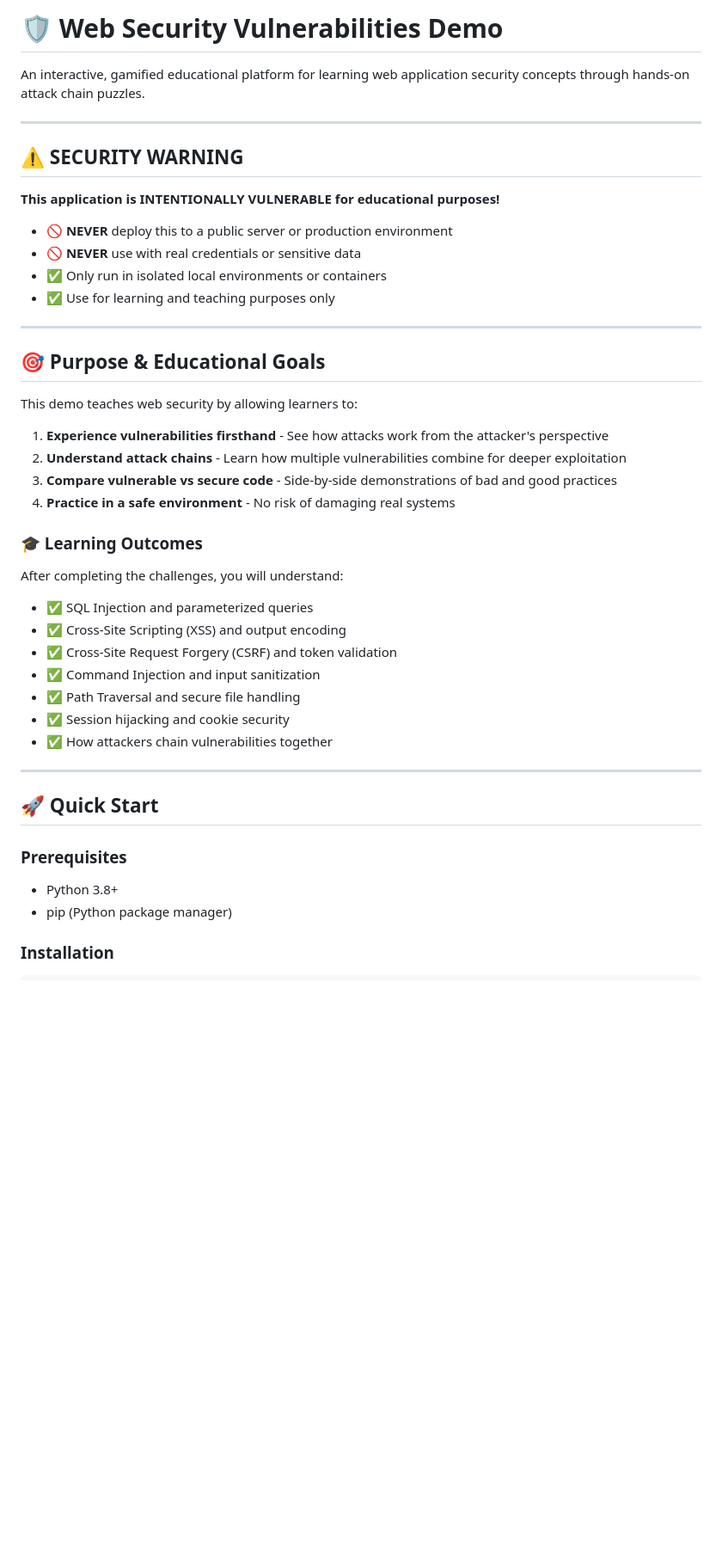
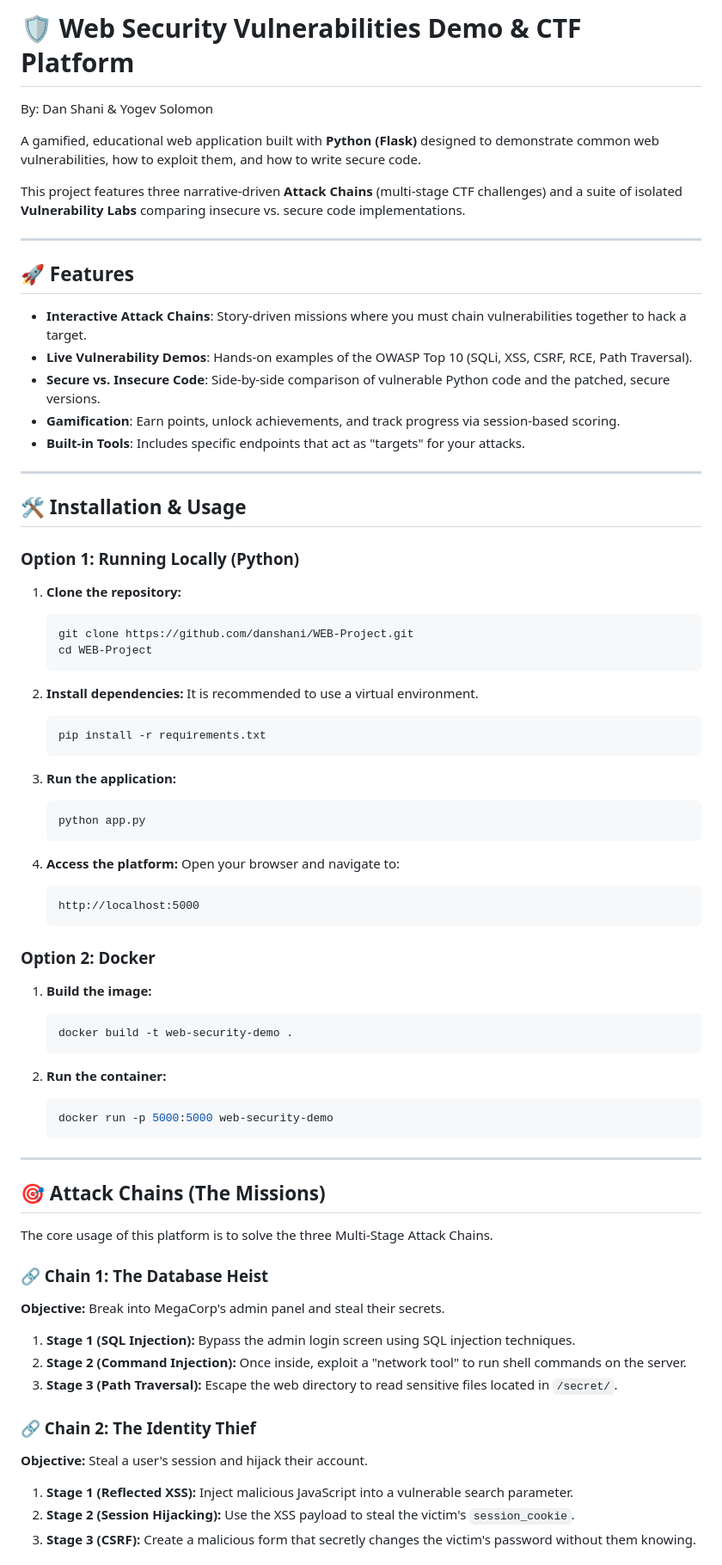
Before and after one commit to Azrieli-College-of-Engineering/final-project-yogev-dan, a Markdown page: README.md, the part around one of its changes. Shown at 86% size. Rendered like a GitHub page; blank space fills up the shorter version.

````diff
--- a/README.md
+++ b/README.md
@@ -1,49 +1,76 @@
-# 🛡️ Web Security Vulnerabilities Demo
+# 🛡️ Web Security Vulnerabilities Demo & CTF Platform
+By: Dan Shani & Yogev Solomon
 
-An interactive, gamified educational platform for learning web application security concepts through hands-on attack chain puzzles.
+A gamified, educational web application built with **Python (Flask)** designed to demonstrate common web vulnerabilities, how to exploit them, and how to write secure code.
+
+This project features three narrative-driven **Attack Chains** (multi-stage CTF challenges) and a suite of isolated **Vulnerability Labs** comparing insecure vs. secure code implementations.
 
 ---
 
-## ⚠️ SECURITY WARNING
+## 🚀 Features
 
-**This application is INTENTIONALLY VULNERABLE for educational purposes!**
-
-- 🚫 **NEVER** deploy this to a public server or production environment
-- 🚫 **NEVER** use with real credentials or sensitive data
-- ✅ Only run in isolated local environments or containers
-- ✅ Use for learning and teaching purposes only
+*   **Interactive Attack Chains**: Story-driven missions where you must chain vulnerabilities together to hack a target.
+*   **Live Vulnerability Demos**: Hands-on examples of the OWASP Top 10 (SQLi, XSS, CSRF, RCE, Path Traversal).
+*   **Secure vs. Insecure Code**: Side-by-side comparison of vulnerable Python code and the patched, secure versions.
+*   **Gamification**: Earn points, unlock achievements, and track progress via session-based scoring.
+*   **Built-in Tools**: Includes specific endpoints that act as "targets" for your attacks.
 
 ---
 
-## 🎯 Purpose & Educational Goals
+## 🛠️ Installation & Usage
 
-This demo teaches web security by allowing learners to:
+### Option 1: Running Locally (Python)
 
-1. **Experience vulnerabilities firsthand** - See how attacks work from the attacker's perspective
-2. **Understand attack chains** - Learn how multiple vulnerabilities combine for deeper exploitation
-3. **Compare vulnerable vs secure code** - Side-by-side demonstrations of bad and good practices
-4. **Practice in a safe environment** - No risk of damaging real systems
+1.  **Clone the repository:**
+    ```bash
+    git clone https://github.com/danshani/WEB-Project.git
+    cd WEB-Project
+    ```
 
-### 🎓 Learning Outcomes
+2.  **Install dependencies:**
+    It is recommended to use a virtual environment.
+    ```bash
+    pip install -r requirements.txt
+    ```
 
-After completing the challenges, you will understand:
+3.  **Run the application:**
+    ```bash
+    python app.py
+    ```
 
-- ✅ SQL Injection and parameterized queries
-- ✅ Cross-Site Scripting (XSS) and output encoding
-- ✅ Cross-Site Request Forgery (CSRF) and token validation
-- ✅ Command Injection and input sanitization
-- ✅ Path Traversal and secure file handling
-- ✅ Session hijacking and cookie security
-- ✅ How attackers chain vulnerabilities together
+4.  **Access the platform:**
+    Open your browser and navigate to:
+    ```
+    http://localhost:5000
+    ```
+
+### Option 2: Docker
+
+1.  **Build the image:**
+    ```bash
+    docker build -t web-security-demo .
+    ```
+
+2.  **Run the container:**
+    ```bash
+    docker run -p 5000:5000 web-security-demo
+    ```
 
 ---
 
-## 🚀 Quick Start
+## 🎯 Attack Chains (The Missions)
 
-### Prerequisites
+The core usage of this platform is to solve the three Multi-Stage Attack Chains.
 
-- Python 3.8+
-- pip (Python package manager)
+### 🔗 Chain 1: The Database Heist
+**Objective:** Break into MegaCorp's admin panel and steal their secrets.
+1.  **Stage 1 (SQL Injection):** Bypass the admin login screen using SQL injection techniques.
+2.  **Stage 2 (Command Injection):** Once inside, exploit a "network tool" to run shell commands on the server.
+3.  **Stage 3 (Path Traversal):** Escape the web directory to read sensitive files located in `/secret/`.
 
-### Installation
+### 🔗 Chain 2: The Identity Thief
+**Objective:** Steal a user's session and hijack their account.
+1.  **Stage 1 (Reflected XSS):** Inject malicious JavaScript into a vulnerable search parameter.
+2.  **Stage 2 (Session Hijacking):** Use the XSS payload to steal the victim's `session_cookie`.
+3.  **Stage 3 (CSRF):** Create a malicious form that secretly changes the victim's password without them knowing.
 
````
Also changed, not shown: other parts of README.md (+39 -260 lines).
